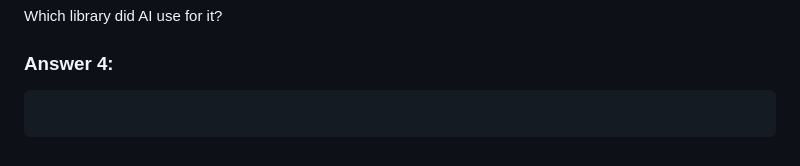
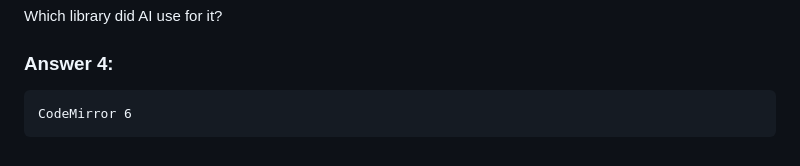
Before and after one commit to ChristopherHKroll/AI-Dev-Tools, a Markdown page: Homework 2_ Introduction to AI-Assisted Development/Homework 2_ Introduction to AI-Assisted Development.md, the part around the change. Drawn GitHub-style.

Commit message:
Update Answer 4 with CodeMirror 6

````diff
--- a/Homework 2_ Introduction to AI-Assisted Development/Homework 2_ Introduction to AI-Assisted Development.md
+++ b/Homework 2_ Introduction to AI-Assisted Development/Homework 2_ Introduction to AI-Assisted Development.md
@@ -219,5 +219,5 @@ Which library did AI use for it?
 ### Answer 4:
 
 ```
-
+CodeMirror 6
 ```
````
